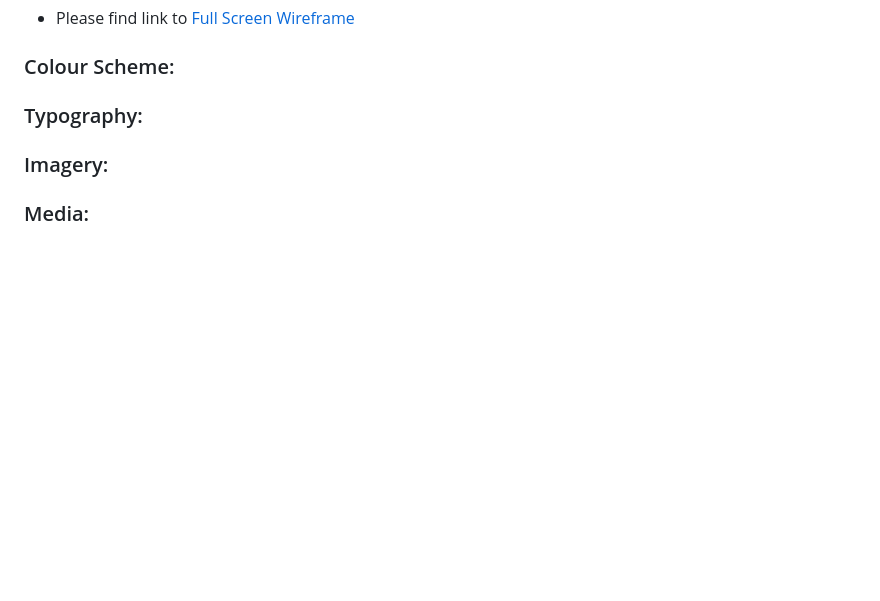
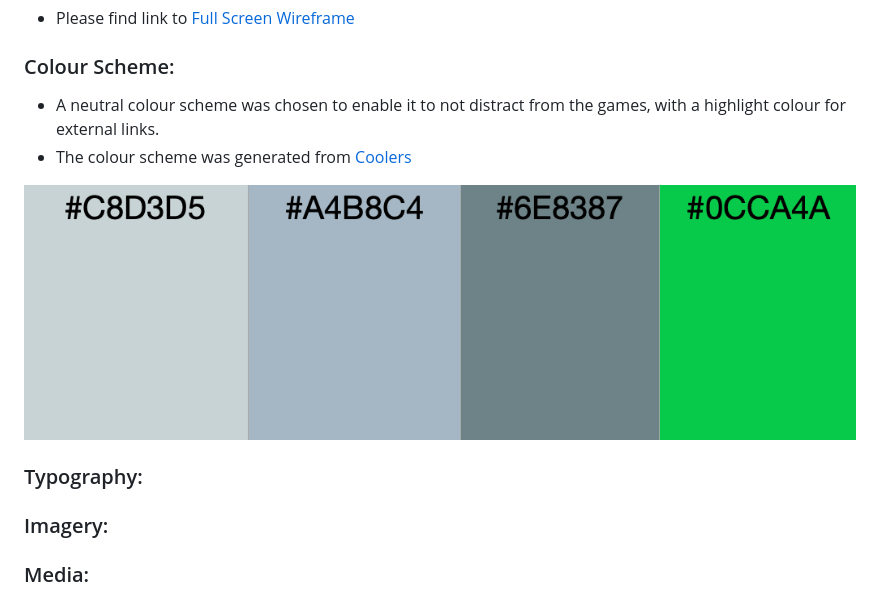
Before and after one commit to NDOMINEY/test-your-typing, a Markdown page: README.md, the part around the change. Rendered like a GitHub page; pictures changed too: documentation/colour-scheme.png (added); blank space fills up the shorter version.

Commit message:
Add colour scheme information

```diff
--- a/README.md
+++ b/README.md
@@ -35,6 +35,11 @@ Two games modes are provided to in the form of a time and longest streak challen
 - Please find link to [Full Screen Wireframe](documentation/full-wireframe.pdf)
 
 ### Colour Scheme:
+
+- A neutral colour scheme was chosen to enable it to not distract from the games, with a highlight colour for external links.
+- The colour scheme was generated from [Coolers](https://coolors.co/c8d3d5-a4b8c4-6e8387-0cca4a)
+
+![Colour Scheme](documentation/colour-scheme.png)
 
 ### Typography:
 
```
